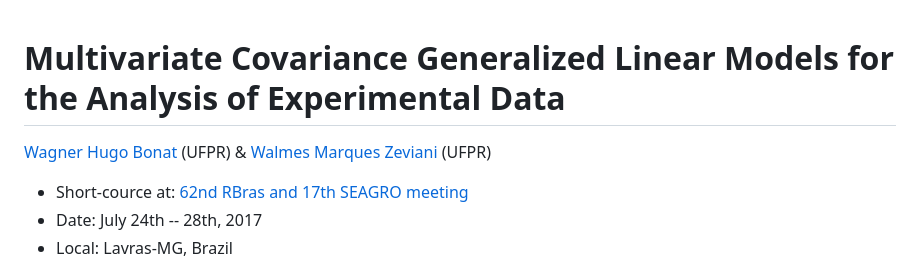
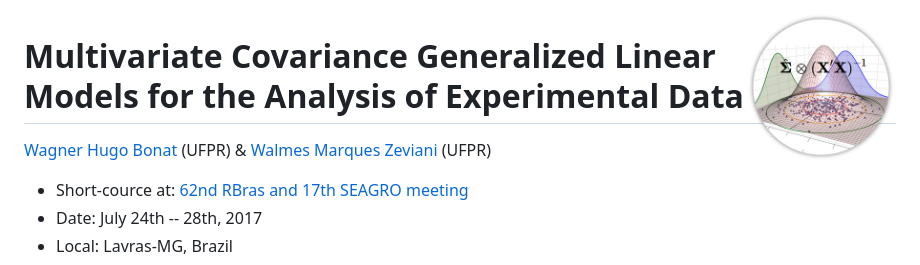
Before and after one commit to leg-ufpr/mcglm4aed, a Markdown page: README.md, the part around the change. GitHub-like rendering; pictures changed too: logo.png (added).

Commit message:
Add logo.

```diff
--- a/README.md
+++ b/README.md
@@ -1,3 +1,5 @@
+<img src="./logo.png" width="150px" align="right" display="block">
+
 Multivariate Covariance Generalized Linear Models for the Analysis of Experimental Data
 =======================================================================================
 
```
